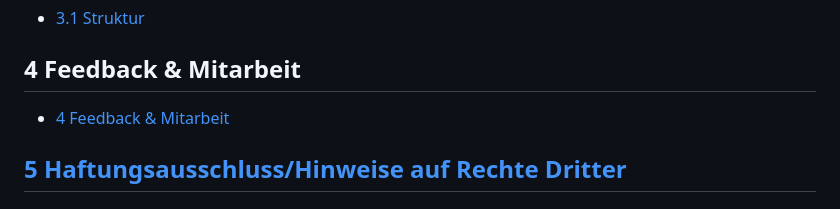
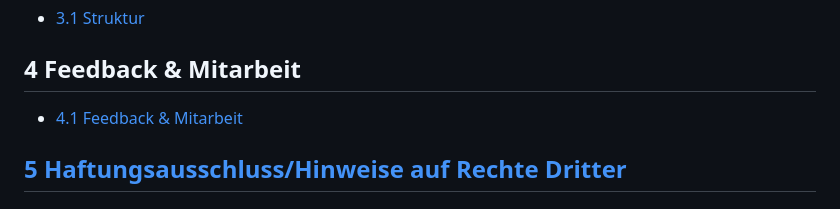
Before and after one commit to etemizab/ech-schnittstellenstandard, a Markdown page: README.md, the part around the change. Drawn GitHub-style.

Commit message:
Update feedback section in README

```diff
--- a/README.md
+++ b/README.md
@@ -30,7 +30,7 @@ Der Fokus liegt auf:
 
 ## 4 Feedback & Mitarbeit
 
-- [4 Feedback & Mitarbeit](#4-feedback-mitarbeit)
+- [4.1 Feedback & Mitarbeit](#4-1-feedback-mitarbeit)
 
 
 ## [5 Haftungsausschluss/Hinweise auf Rechte Dritter](#5-Haftungsausschluss)
```
